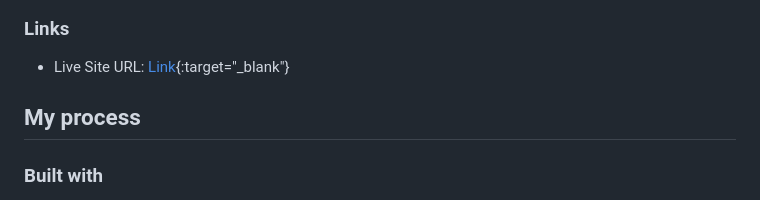
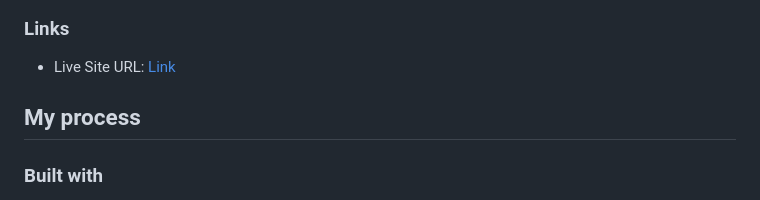
Before and after one commit to Melksedeque/interactive-card-details-form, a Markdown page: README.md, the part around the change. Rendered like a GitHub page.

Commit message:
Conclusão de README

```diff
--- a/README.md
+++ b/README.md
@@ -40,7 +40,7 @@ Users should be able to:
 
 ### Links
 
-- Live Site URL: [Link](https://melksedeque.github.io/interactive-card-details-form/){:target="_blank"}
+- Live Site URL: [Link](https://melksedeque.github.io/interactive-card-details-form/)
 
 ## My process
 
```
